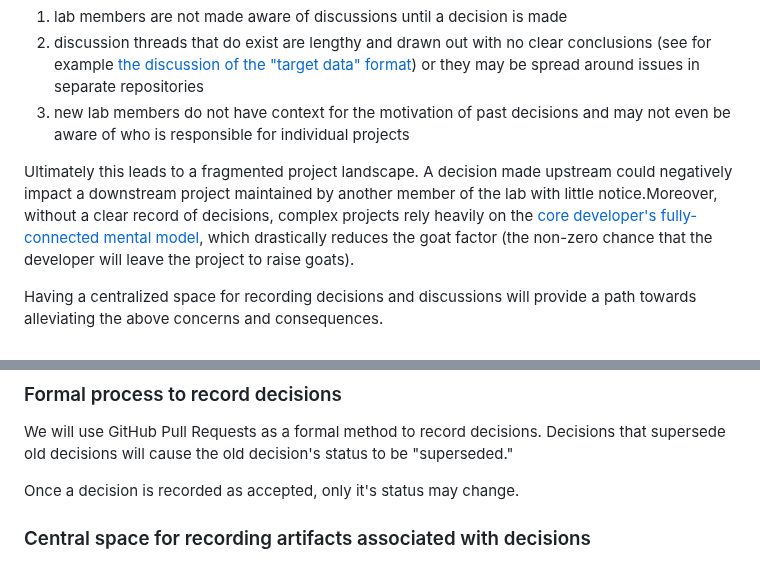
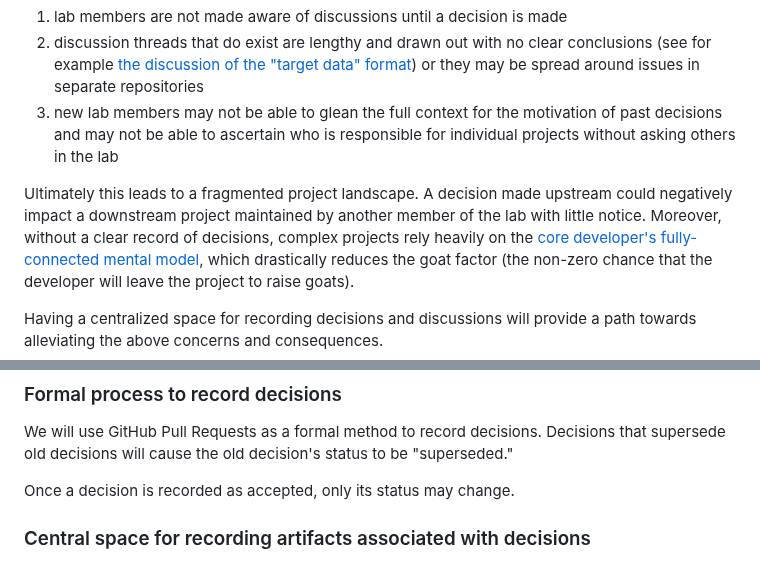
Before and after one commit to reichlab/decisions, a Markdown page: decisions/2024-12-09-rfc-record-decisions.md, 2 parts joined by grey strips. GitHub-like rendering.

Commit message:
Apply suggestions from code review
Co-authored-by: Nicholas G Reich <nick@umass.edu>

```diff
--- a/decisions/2024-12-09-rfc-record-decisions.md
+++ b/decisions/2024-12-09-rfc-record-decisions.md
@@ -14,12 +14,12 @@ to three distinct concerns:
    conclusions (see for example [the discussion of the "target data"
    format](https://github.com/orgs/hubverse-org/discussions/9)) or they may
    be spread around issues in separate repositories
-3. new lab members do not have context for the motivation of past decisions and
-   may not even be aware of who is responsible for individual projects
+3. new lab members may not be able to glean the full context for the motivation of past decisions and
+   may not be able to ascertain who is responsible for individual projects without asking others in the lab
 
 Ultimately this leads to a fragmented project landscape. A decision made
 upstream could negatively impact a downstream project maintained by another
-member of the lab with little notice.Moreover, without a clear record of
+member of the lab with little notice. Moreover, without a clear record of
 decisions, complex projects rely heavily on the [core developer's
 fully-connected mental
 model](https://carpentries.github.io/instructor-training/instructor/aio.html#building-a-mental-model),
@@ -89,7 +89,7 @@ We will use GitHub Pull Requests as a formal method to record decisions.
 Decisions that supersede old decisions will cause the old decision's status to
 be "superseded."
 
-Once a decision is recorded as accepted, only it's status may change.
+Once a decision is recorded as accepted, only its status may change.
 
 ### Central space for recording artifacts associated with decisions
 
```
